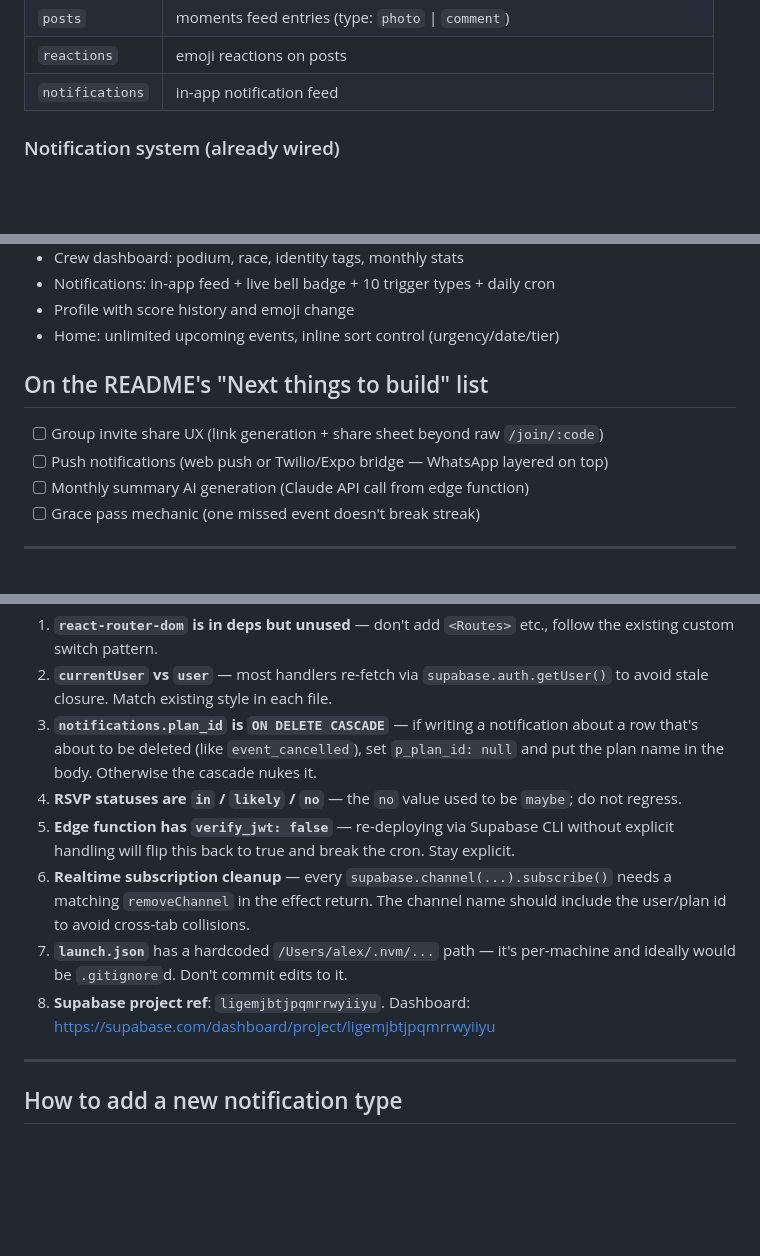
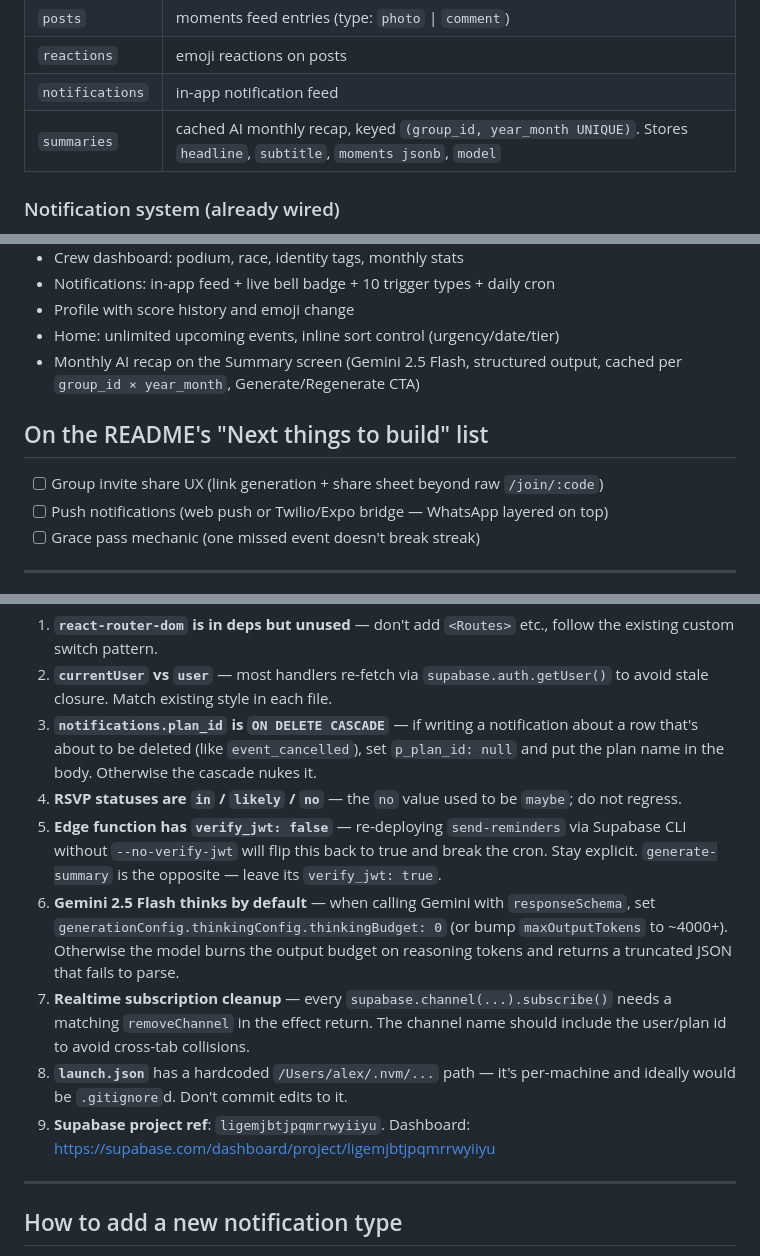
Before and after one commit to iamalexko/goodfriends, a Markdown page: HANDOFF.md, 3 parts joined by grey strips. Rendered like a GitHub page; blank space fills up the shorter version.

```diff
--- a/HANDOFF.md
+++ b/HANDOFF.md
@@ -105,6 +106,7 @@ To add a screen: create the file, add an import + case in `App.jsx`, navigate fr
 | `posts` | moments feed entries (type: `photo` \| `comment`) |
 | `reactions` | emoji reactions on posts |
 | `notifications` | in-app notification feed |
+| `summaries` | cached AI monthly recap, keyed `(group_id, year_month UNIQUE)`. Stores `headline`, `subtitle`, `moments jsonb`, `model` |
 
 ### Notification system (already wired)
 
@@ -183,12 +202,12 @@ Defined in `src/index.css` and Tailwind config:
 - Notifications: in-app feed + live bell badge + 10 trigger types + daily cron
 - Profile with score history and emoji change
 - Home: unlimited upcoming events, inline sort control (urgency/date/tier)
+- Monthly AI recap on the Summary screen (Gemini 2.5 Flash, structured output, cached per `group_id × year_month`, Generate/Regenerate CTA)
 
 ## On the README's "Next things to build" list
 
 - [ ] Group invite share UX (link generation + share sheet beyond raw `/join/:code`)
 - [ ] Push notifications (web push or Twilio/Expo bridge — WhatsApp layered on top)
-- [ ] Monthly summary AI generation (Claude API call from edge function)
 - [ ] Grace pass mechanic (one missed event doesn't break streak)
 
 ---
@@ -199,10 +218,11 @@ Defined in `src/index.css` and Tailwind config:
 2. **`currentUser` vs `user`** — most handlers re-fetch via `supabase.auth.getUser()` to avoid stale closure. Match existing style in each file.
 3. **`notifications.plan_id` is `ON DELETE CASCADE`** — if writing a notification about a row that's about to be deleted (like `event_cancelled`), set `p_plan_id: null` and put the plan name in the body. Otherwise the cascade nukes it.
 4. **RSVP statuses are `in` / `likely` / `no`** — the `no` value used to be `maybe`; do not regress.
-5. **Edge function has `verify_jwt: false`** — re-deploying via Supabase CLI without explicit handling will flip this back to true and break the cron. Stay explicit.
-6. **Realtime subscription cleanup** — every `supabase.channel(...).subscribe()` needs a matching `removeChannel` in the effect return. The channel name should include the user/plan id to avoid cross-tab collisions.
-7. **`launch.json`** has a hardcoded `/Users/alex/.nvm/...` path — it's per-machine and ideally would be `.gitignore`d. Don't commit edits to it.
-8. **Supabase project ref**: `ligemjbtjpqmrrwyiiyu`. Dashboard: https://supabase.com/dashboard/project/ligemjbtjpqmrrwyiiyu
+5. **Edge function has `verify_jwt: false`** — re-deploying `send-reminders` via Supabase CLI without `--no-verify-jwt` will flip this back to true and break the cron. Stay explicit. `generate-summary` is the opposite — leave its `verify_jwt: true`.
+6. **Gemini 2.5 Flash thinks by default** — when calling Gemini with `responseSchema`, set `generationConfig.thinkingConfig.thinkingBudget: 0` (or bump `maxOutputTokens` to ~4000+). Otherwise the model burns the output budget on reasoning tokens and returns a truncated JSON that fails to parse.
+7. **Realtime subscription cleanup** — every `supabase.channel(...).subscribe()` needs a matching `removeChannel` in the effect return. The channel name should include the user/plan id to avoid cross-tab collisions.
+8. **`launch.json`** has a hardcoded `/Users/alex/.nvm/...` path — it's per-machine and ideally would be `.gitignore`d. Don't commit edits to it.
+9. **Supabase project ref**: `ligemjbtjpqmrrwyiiyu`. Dashboard: https://supabase.com/dashboard/project/ligemjbtjpqmrrwyiiyu
 
 ---
 
```
Also changed, not shown: other parts of HANDOFF.md (+23 -5 lines), README.md (+16 -6 lines).
